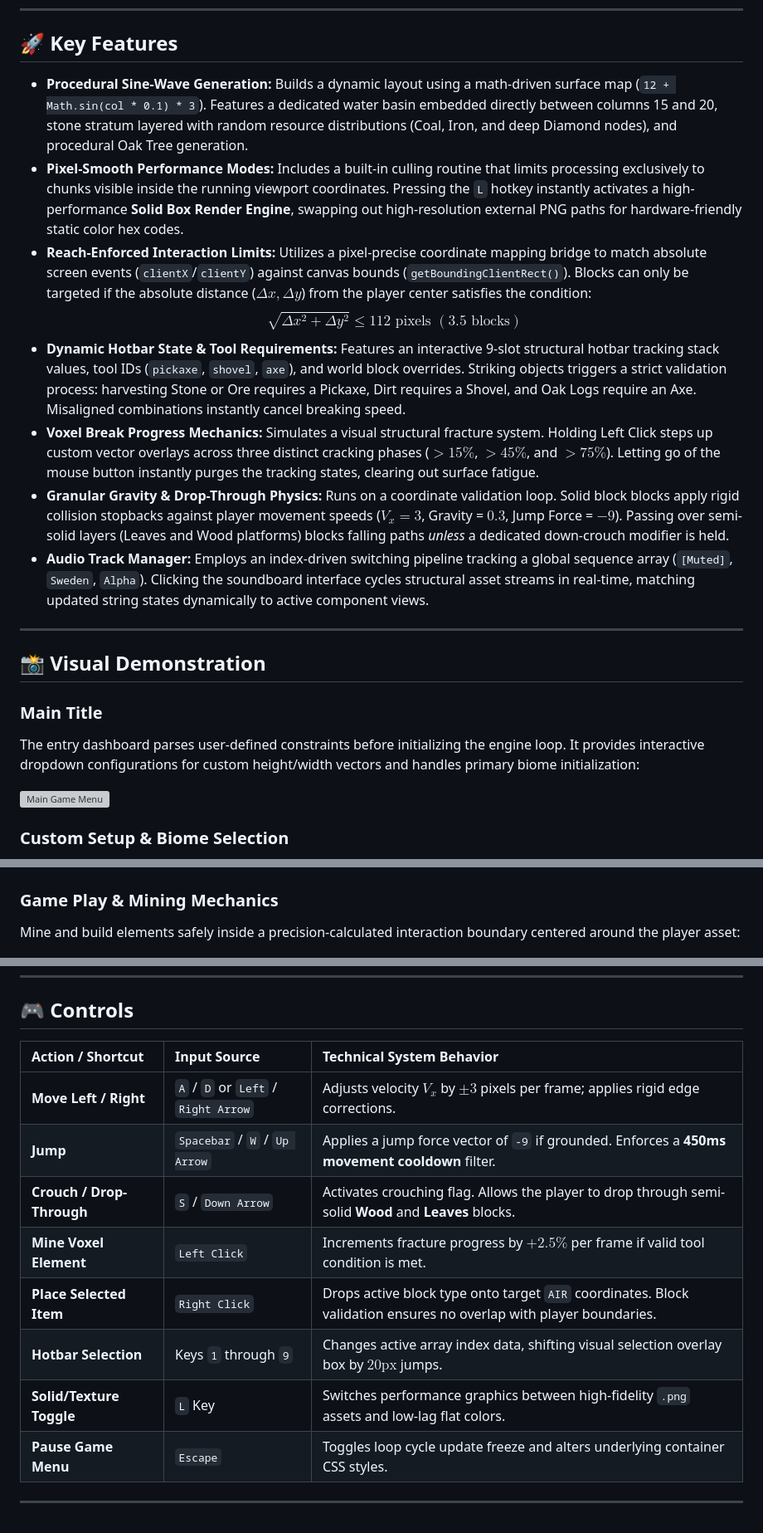
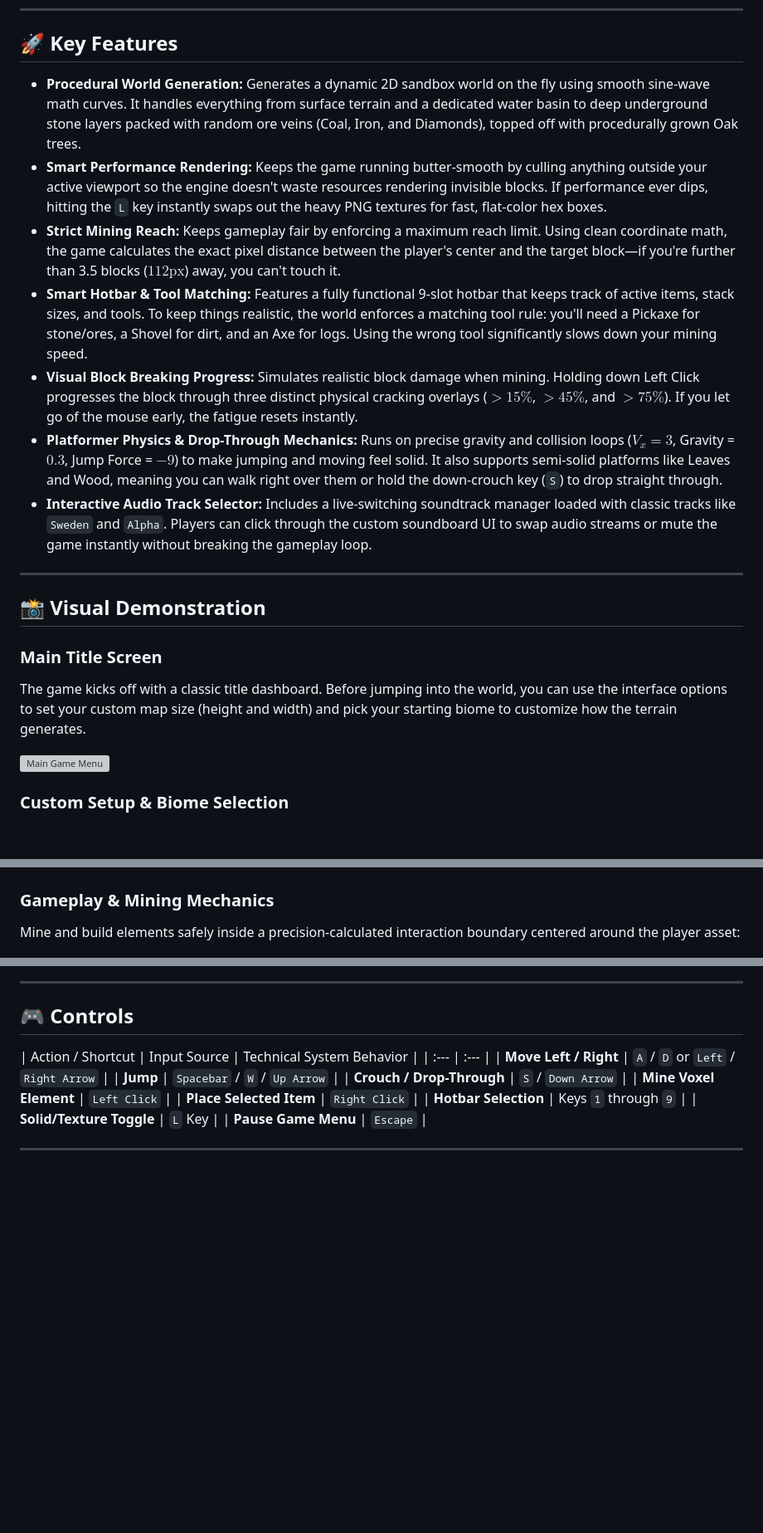
Before and after one commit to Helayel-Hamayel/Minecraft-2DPlatform, a Markdown page: README.md, 3 parts joined by grey strips. Shown at 83% size. Drawn GitHub-style; blank space fills up the shorter version; grey boxes are pictures that could not be loaded.

Commit message:
adjusted further on readme

```diff
--- a/README.md
+++ b/README.md
@@ -6,31 +6,29 @@ A lightweight, browser-based 2D recreation of Minecraft built from scratch using
 
 ## 🚀 Key Features
 
-* **Procedural Sine-Wave Generation:** Builds a dynamic layout using a math-driven surface map (`12 + Math.sin(col * 0.1) * 3`). Features a dedicated water basin embedded directly between columns 15 and 20, stone stratum layered with random resource distributions (Coal, Iron, and deep Diamond nodes), and procedural Oak Tree generation.
-* **Pixel-Smooth Performance Modes:** Includes a built-in culling routine that limits processing exclusively to chunks visible inside the running viewport coordinates. Pressing the `L` hotkey instantly activates a high-performance **Solid Box Render Engine**, swapping out high-resolution external PNG paths for hardware-friendly static color hex codes.
-* **Reach-Enforced Interaction Limits:** Utilizes a pixel-precise coordinate mapping bridge to match absolute screen events (`clientX`/`clientY`) against canvas bounds (`getBoundingClientRect()`). Blocks can only be targeted if the absolute distance ($\Delta x, \Delta y$) from the player center satisfies the condition:
-  $$\sqrt{\Delta x^2 + \Delta y^2} \le 112\text{ pixels } (3.5\text{ blocks})$$
-* **Dynamic Hotbar State & Tool Requirements:** Features an interactive 9-slot structural hotbar tracking stack values, tool IDs (`pickaxe`, `shovel`, `axe`), and world block overrides. Striking objects triggers a strict validation process: harvesting Stone or Ore requires a Pickaxe, Dirt requires a Shovel, and Oak Logs require an Axe. Misaligned combinations instantly cancel breaking speed.
-* **Voxel Break Progress Mechanics:** Simulates a visual structural fracture system. Holding Left Click steps up custom vector overlays across three distinct cracking phases ($>15\%$, $>45\%$, and $>75\%$). Letting go of the mouse button instantly purges the tracking states, clearing out surface fatigue.
-* **Granular Gravity & Drop-Through Physics:** Runs on a coordinate validation loop. Solid block blocks apply rigid collision stopbacks against player movement speeds ($V_x = 3$, Gravity = $0.3$, Jump Force = $-9$). Passing over semi-solid layers (Leaves and Wood platforms) blocks falling paths *unless* a dedicated down-crouch modifier is held.
-* **Audio Track Manager:** Employs an index-driven switching pipeline tracking a global sequence array (`[Muted]`, `Sweden`, `Alpha`). Clicking the soundboard interface cycles structural asset streams in real-time, matching updated string states dynamically to active component views.
+* **Procedural World Generation:** Generates a dynamic 2D sandbox world on the fly using smooth sine-wave math curves. It handles everything from surface terrain and a dedicated water basin to deep underground stone layers packed with random ore veins (Coal, Iron, and Diamonds), topped off with procedurally grown Oak trees.
+* **Smart Performance Rendering:** Keeps the game running butter-smooth by culling anything outside your active viewport so the engine doesn't waste resources rendering invisible blocks. If performance ever dips, hitting the `L` key instantly swaps out the heavy PNG textures for fast, flat-color hex boxes.
+* **Strict Mining Reach:** Keeps gameplay fair by enforcing a maximum reach limit. Using clean coordinate math, the game calculates the exact pixel distance between the player's center and the target block—if you're further than 3.5 blocks ($112\text{px}$) away, you can't touch it.
+* **Smart Hotbar & Tool Matching:** Features a fully functional 9-slot hotbar that keeps track of active items, stack sizes, and tools. To keep things realistic, the world enforces a matching tool rule: you'll need a Pickaxe for stone/ores, a Shovel for dirt, and an Axe for logs. Using the wrong tool significantly slows down your mining speed.
+* **Visual Block Breaking Progress:** Simulates realistic block damage when mining. Holding down Left Click progresses the block through three distinct physical cracking overlays ($>15\%$, $>45\%$, and $>75\%$). If you let go of the mouse early, the fatigue resets instantly.
+* **Platformer Physics & Drop-Through Mechanics:** Runs on precise gravity and collision loops ($V_x = 3$, Gravity = $0.3$, Jump Force = $-9$) to make jumping and moving feel solid. It also supports semi-solid platforms like Leaves and Wood, meaning you can walk right over them or hold the down-crouch key (`S`) to drop straight through.
+* **Interactive Audio Track Selector:** Includes a live-switching soundtrack manager loaded with classic tracks like `Sweden` and `Alpha`. Players can click through the custom soundboard UI to swap audio streams or mute the game instantly without breaking the gameplay loop.
 
 ---
 
 ## 📸 Visual Demonstration
 
-### Main Title
-The entry dashboard parses user-defined constraints before initializing the engine loop. It provides interactive dropdown configurations for custom height/width vectors and handles primary biome initialization:
+### Main Title Screen
+The game kicks off with a classic title dashboard. Before jumping into the world, you can use the interface options to set your custom map size (height and width) and pick your starting biome to customize how the terrain generates.
 
 ![Main Game Menu](assets/images/readmePictures/main.png)
-
 
 ### Custom Setup & Biome Selection
 Choose your generation biome and set custom map constraints directly from the customized bottom interface panel:
 
 ![Biome Selection Screen](assets/images/readmePictures/BiomeSelection.png)
 
-### Game Play & Mining Mechanics
+### Gameplay & Mining Mechanics
 Mine and build elements safely inside a precision-calculated interaction boundary centered around the player asset:
 
 ![Gameplay Mechanics](assets/images/readmePictures/Gameplay.png)
@@ -40,14 +38,14 @@ Mine and build elements safely inside a precision-calculated interaction boundar
 ## 🎮 Controls
 
 | Action / Shortcut | Input Source | Technical System Behavior |
-| :--- | :--- | :--- |
-| **Move Left / Right** | `A` / `D` or `Left` / `Right Arrow` | Adjusts velocity $V_x$ by $\pm 3$ pixels per frame; applies rigid edge corrections. |
-| **Jump** | `Spacebar` / `W` / `Up Arrow` | Applies a jump force vector of `-9` if grounded. Enforces a **450ms movement cooldown** filter. |
-| **Crouch / Drop-Through** | `S` / `Down Arrow` | Activates crouching flag. Allows the player to drop through semi-solid **Wood** and **Leaves** blocks. |
-| **Mine Voxel Element** | `Left Click` | Increments fracture progress by $+2.5\%$ per frame if valid tool condition is met. |
-| **Place Selected Item** | `Right Click` | Drops active block type onto target `AIR` coordinates. Block validation ensures no overlap with player boundaries. |
-| **Hotbar Selection** | Keys `1` through `9` | Changes active array index data, shifting visual selection overlay box by $20\text{px}$ jumps. |
-| **Solid/Texture Toggle** | `L` Key | Switches performance graphics between high-fidelity `.png` assets and low-lag flat colors. |
-| **Pause Game Menu** | `Escape` | Toggles loop cycle update freeze and alters underlying container CSS styles. |
+| :--- | :--- |
+| **Move Left / Right** | `A` / `D` or `Left` / `Right Arrow` |
+| **Jump** | `Spacebar` / `W` / `Up Arrow` |
+| **Crouch / Drop-Through** | `S` / `Down Arrow` |
+| **Mine Voxel Element** | `Left Click` |
+| **Place Selected Item** | `Right Click` |
+| **Hotbar Selection** | Keys `1` through `9` |
+| **Solid/Texture Toggle** | `L` Key |
+| **Pause Game Menu** | `Escape` |
 
 ---
```
